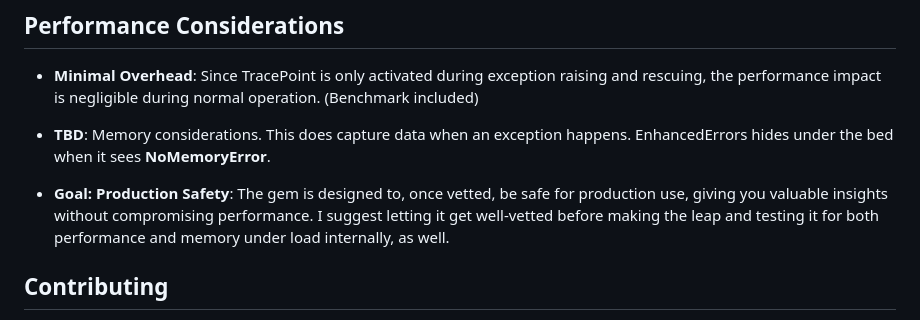
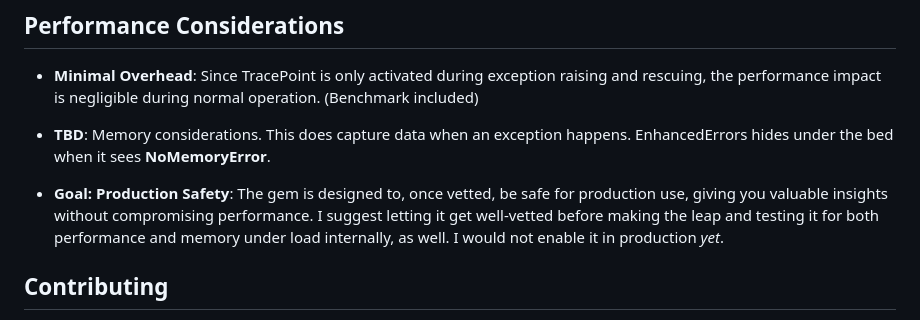
Before and after one commit to ericbeland/enhanced_errors, a Markdown page: README.md, the part around the change. GitHub-like rendering.

```diff
--- a/README.md
+++ b/README.md
@@ -384,7 +384,9 @@ Ruby's TracePoint binding capture very narrowly with no other C API or dependenc
 
 - **TBD**: Memory considerations. This does capture data when an exception happens. EnhancedErrors hides under the bed when it sees **NoMemoryError**.
 
-- **Goal: Production Safety**: The gem is designed to, once vetted, be safe for production use, giving you valuable insights without compromising performance. I suggest letting it get well-vetted before making the leap and testing it for both performance and memory under load internally, as well.
+- **Goal: Production Safety**: The gem is designed to, once vetted, be safe for production use, giving you valuable insights without compromising performance.
+I suggest letting it get well-vetted before making the leap and testing it for both performance and memory under load internally, as well.
+I would not enable it in production *yet*.
 
 ## Contributing
 
```
